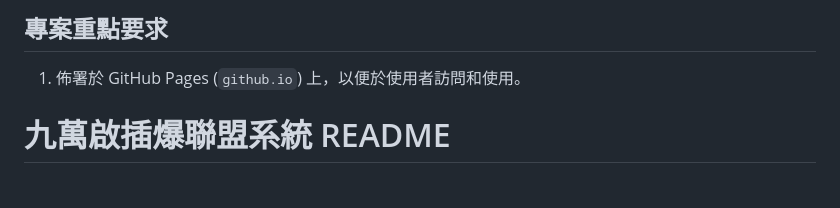
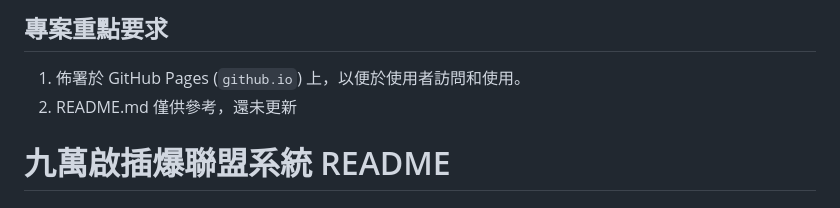
Before and after one commit to jjj9458/60KM2, a Markdown page: README.md, the part around the change. Drawn GitHub-style.

```diff
--- a/README.md
+++ b/README.md
@@ -1,6 +1,7 @@
 ## 專案重點要求
 
 1.  佈署於 GitHub Pages (`github.io`) 上，以便於使用者訪問和使用。
+2.  README.md 僅供參考，還未更新
 
 # 九萬啟插爆聯盟系統 README
 
```
